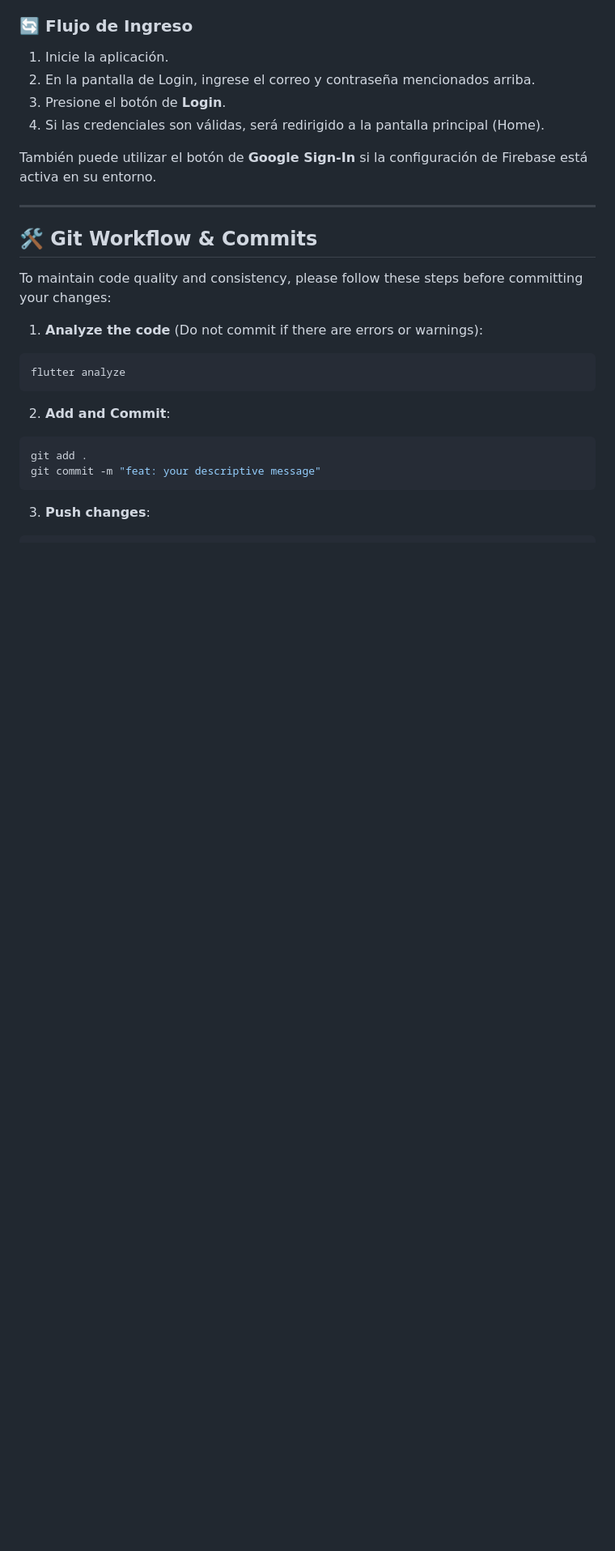
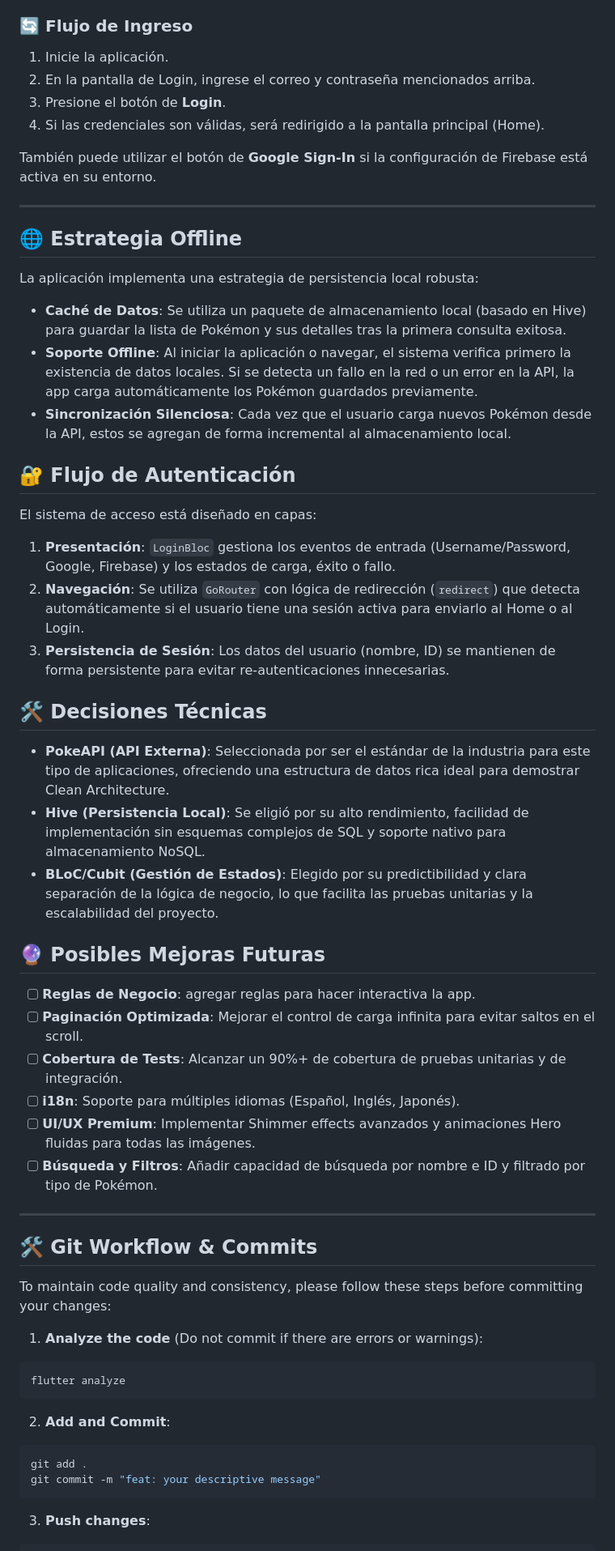
Before and after one commit to oscardcd/catch_all_app, a Markdown page: README.md, the part around one of its changes. Shown at 81% size. Rendered like a GitHub page; blank space fills up the shorter version.

Commit message:
docs: Add detailed description, offline strategy, authentication flow, technical decisions, and future improvements sections to README.

```diff
--- a/README.md
+++ b/README.md
@@ -136,6 +144,33 @@ También puede utilizar el botón de **Google Sign-In** si la configuración de
 
 ---
 
+## 🌐 Estrategia Offline
+La aplicación implementa una estrategia de persistencia local robusta:
+- **Caché de Datos**: Se utiliza un paquete de almacenamiento local (basado en Hive) para guardar la lista de Pokémon y sus detalles tras la primera consulta exitosa.
+- **Soporte Offline**: Al iniciar la aplicación o navegar, el sistema verifica primero la existencia de datos locales. Si se detecta un fallo en la red o un error en la API, la app carga automáticamente los Pokémon guardados previamente.
+- **Sincronización Silenciosa**: Cada vez que el usuario carga nuevos Pokémon desde la API, estos se agregan de forma incremental al almacenamiento local.
+
+## 🔐 Flujo de Autenticación
+El sistema de acceso está diseñado en capas:
+1. **Presentación**: `LoginBloc` gestiona los eventos de entrada (Username/Password, Google, Firebase) y los estados de carga, éxito o fallo.
+2. **Navegación**: Se utiliza `GoRouter` con lógica de redirección (`redirect`) que detecta automáticamente si el usuario tiene una sesión activa para enviarlo al Home o al Login.
+3. **Persistencia de Sesión**: Los datos del usuario (nombre, ID) se mantienen de forma persistente para evitar re-autenticaciones innecesarias.
+
+## 🛠 Decisiones Técnicas
+- **PokeAPI (API Externa)**: Seleccionada por ser el estándar de la industria para este tipo de aplicaciones, ofreciendo una estructura de datos rica ideal para demostrar Clean Architecture.
+- **Hive (Persistencia Local)**: Se eligió por su alto rendimiento, facilidad de implementación sin esquemas complejos de SQL y soporte nativo para almacenamiento NoSQL.
+- **BLoC/Cubit (Gestión de Estados)**: Elegido por su predictibilidad y clara separación de la lógica de negocio, lo que facilita las pruebas unitarias y la escalabilidad del proyecto.
+
+## 🔮 Posibles Mejoras Futuras
+- [ ] **Reglas de Negocio**: agregar reglas para hacer interactiva la app.
+- [ ] **Paginación Optimizada**: Mejorar el control de carga infinita para evitar saltos en el scroll.
+- [ ] **Cobertura de Tests**: Alcanzar un 90%+ de cobertura de pruebas unitarias y de integración.
+- [ ] **i18n**: Soporte para múltiples idiomas (Español, Inglés, Japonés).
+- [ ] **UI/UX Premium**: Implementar Shimmer effects avanzados y animaciones Hero fluidas para todas las imágenes.
+- [ ] **Búsqueda y Filtros**: Añadir capacidad de búsqueda por nombre e ID y filtrado por tipo de Pokémon.
+
+---
+
 ## 🛠 Git Workflow & Commits
 
 To maintain code quality and consistency, please follow these steps before committing your changes:
```
Also changed, not shown: other parts of README.md (+8 -0 lines).
